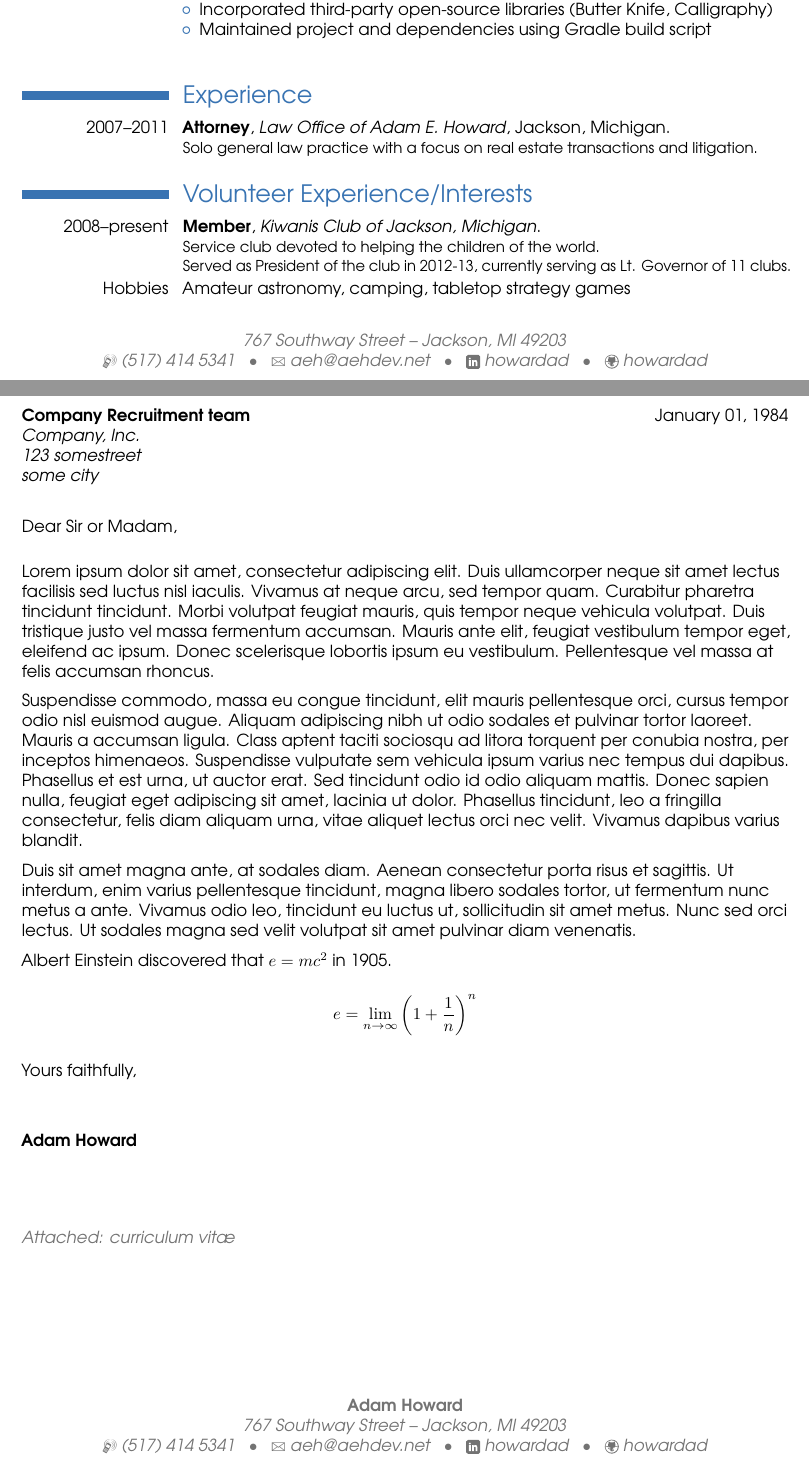
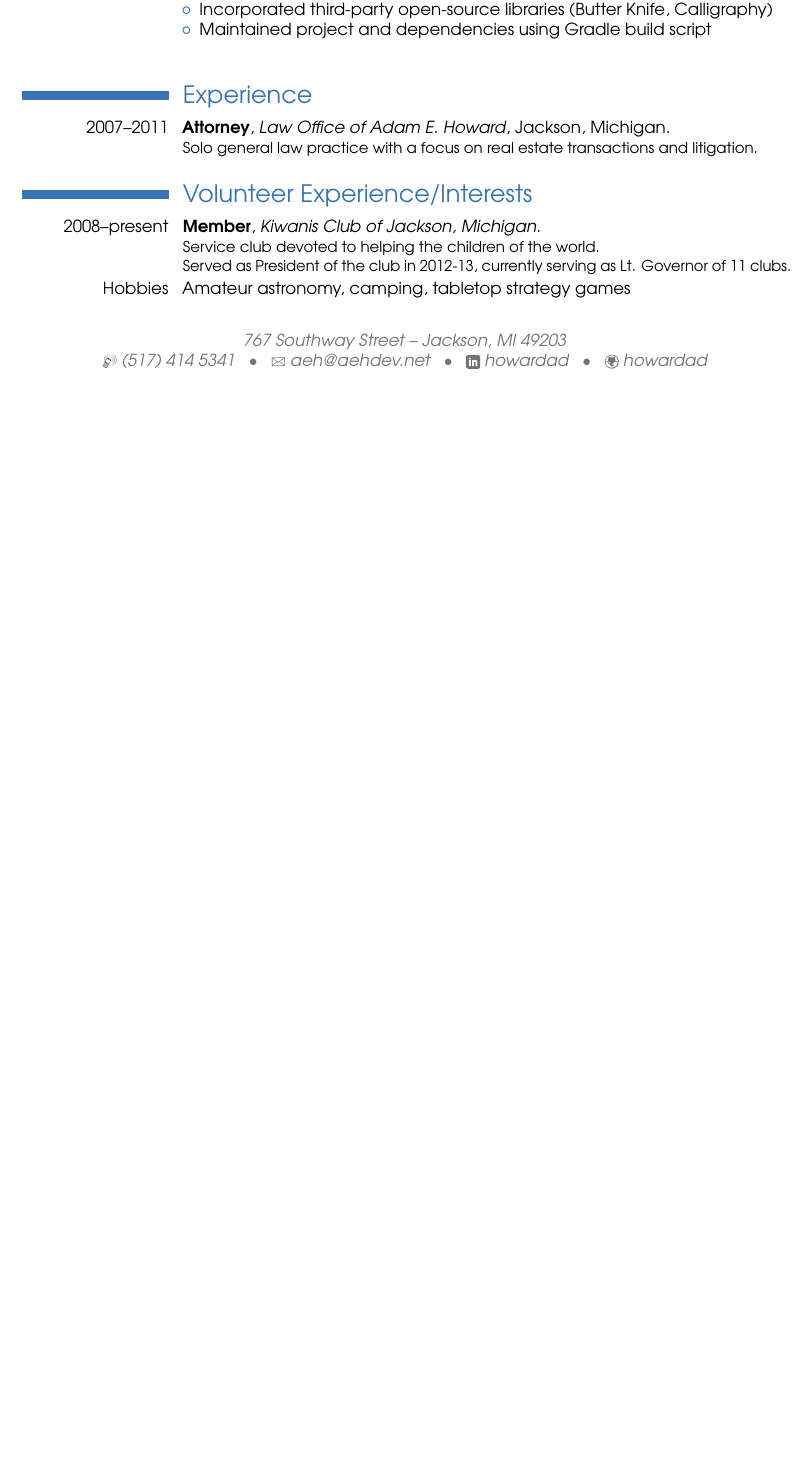
Before and after one commit to howardad/resume, a LaTeX CV (adam-howard-resume.tex): two parts of pages 1 and 2 of 2 before the commit and part of the page after it, the two joined at a grey line, cut so that both start at the same text, the shorter picture padded with empty space. The pictures show the PDF file adam-howard-resume.pdf that the author committed with the source.

Commit message:
Comment out cover letter for now

```diff
--- a/adam-howard-resume.tex
+++ b/adam-howard-resume.tex
@@ -123,25 +123,25 @@
 \clearpage
 %-----       letter       ---------------------------------------------------------
 % recipient data
-\recipient{Company Recruitment team}{Company, Inc.\\123 somestreet\\some city}
-\date{January 01, 1984}
-\opening{Dear Sir or Madam,}
-\closing{Yours faithfully,}
-\enclosure[Attached]{curriculum vit\ae{}}          % use an optional argument to use a string other than "Enclosure", or redefine \enclname
-\makelettertitle
-
-Lorem ipsum dolor sit amet, consectetur adipiscing elit. Duis ullamcorper neque sit amet lectus facilisis sed luctus nisl iaculis. Vivamus at neque arcu, sed tempor quam. Curabitur pharetra tincidunt tincidunt. Morbi volutpat feugiat mauris, quis tempor neque vehicula volutpat. Duis tristique justo vel massa fermentum accumsan. Mauris ante elit, feugiat vestibulum tempor eget, eleifend ac ipsum. Donec scelerisque lobortis ipsum eu vestibulum. Pellentesque vel massa at felis accumsan rhoncus.
-
-Suspendisse commodo, massa eu congue tincidunt, elit mauris pellentesque orci, cursus tempor odio nisl euismod augue. Aliquam adipiscing nibh ut odio sodales et pulvinar tortor laoreet. Mauris a accumsan ligula. Class aptent taciti sociosqu ad litora torquent per conubia nostra, per inceptos himenaeos. Suspendisse vulputate sem vehicula ipsum varius nec tempus dui dapibus. Phasellus et est urna, ut auctor erat. Sed tincidunt odio id odio aliquam mattis. Donec sapien nulla, feugiat eget adipiscing sit amet, lacinia ut dolor. Phasellus tincidunt, leo a fringilla consectetur, felis diam aliquam urna, vitae aliquet lectus orci nec velit. Vivamus dapibus varius blandit.
-
-Duis sit amet magna ante, at sodales diam. Aenean consectetur porta risus et sagittis. Ut interdum, enim varius pellentesque tincidunt, magna libero sodales tortor, ut fermentum nunc metus a ante. Vivamus odio leo, tincidunt eu luctus ut, sollicitudin sit amet metus. Nunc sed orci lectus. Ut sodales magna sed velit volutpat sit amet pulvinar diam venenatis.
-
-Albert Einstein discovered that $e=mc^2$ in 1905.
-
-\[ e=\lim_{n \to \infty} \left(1+\frac{1}{n}\right)^n \]
-
-\makeletterclosing
-
+%\recipient{Company Recruitment team}{Company, Inc.\\123 somestreet\\some city}
+%\date{January 01, 1984}
+%\opening{Dear Sir or Madam,}
+%\closing{Yours faithfully,}
+%\enclosure[Attached]{curriculum vit\ae{}}          % use an optional argument to use a string other than "Enclosure", or redefine \enclname
+%\makelettertitle
+%
+%Lorem ipsum dolor sit amet, consectetur adipiscing elit. Duis ullamcorper neque sit amet lectus facilisis sed luctus nisl iaculis. Vivamus at neque arcu, sed tempor quam. Curabitur pharetra tincidunt tincidunt. Morbi volutpat feugiat mauris, quis tempor neque vehicula volutpat. Duis tristique justo vel massa fermentum accumsan. Mauris ante elit, feugiat vestibulum tempor eget, eleifend ac ipsum. Donec scelerisque lobortis ipsum eu vestibulum. Pellentesque vel massa at felis accumsan rhoncus.
+%
+%Suspendisse commodo, massa eu congue tincidunt, elit mauris pellentesque orci, cursus tempor odio nisl euismod augue. Aliquam adipiscing nibh ut odio sodales et pulvinar tortor laoreet. Mauris a accumsan ligula. Class aptent taciti sociosqu ad litora torquent per conubia nostra, per inceptos himenaeos. Suspendisse vulputate sem vehicula ipsum varius nec tempus dui dapibus. Phasellus et est urna, ut auctor erat. Sed tincidunt odio id odio aliquam mattis. Donec sapien nulla, feugiat eget adipiscing sit amet, lacinia ut dolor. Phasellus tincidunt, leo a fringilla consectetur, felis diam aliquam urna, vitae aliquet lectus orci nec velit. Vivamus dapibus varius blandit.
+%
+%Duis sit amet magna ante, at sodales diam. Aenean consectetur porta risus et sagittis. Ut interdum, enim varius pellentesque tincidunt, magna libero sodales tortor, ut fermentum nunc metus a ante. Vivamus odio leo, tincidunt eu luctus ut, sollicitudin sit amet metus. Nunc sed orci lectus. Ut sodales magna sed velit volutpat sit amet pulvinar diam venenatis.
+%
+%Albert Einstein discovered that $e=mc^2$ in 1905.
+%
+%\[ e=\lim_{n \to \infty} \left(1+\frac{1}{n}\right)^n \]
+%
+%\makeletterclosing
+%
 %\clearpage\end{CJK*}                              % if you are typesetting your resume in Chinese using CJK; the \clearpage is required for fancyhdr to work correctly with CJK, though it kills the page numbering by making \lastpage undefined
 \end{document}
 
```
Also changed, not shown: adam-howard-resume.pdf.
